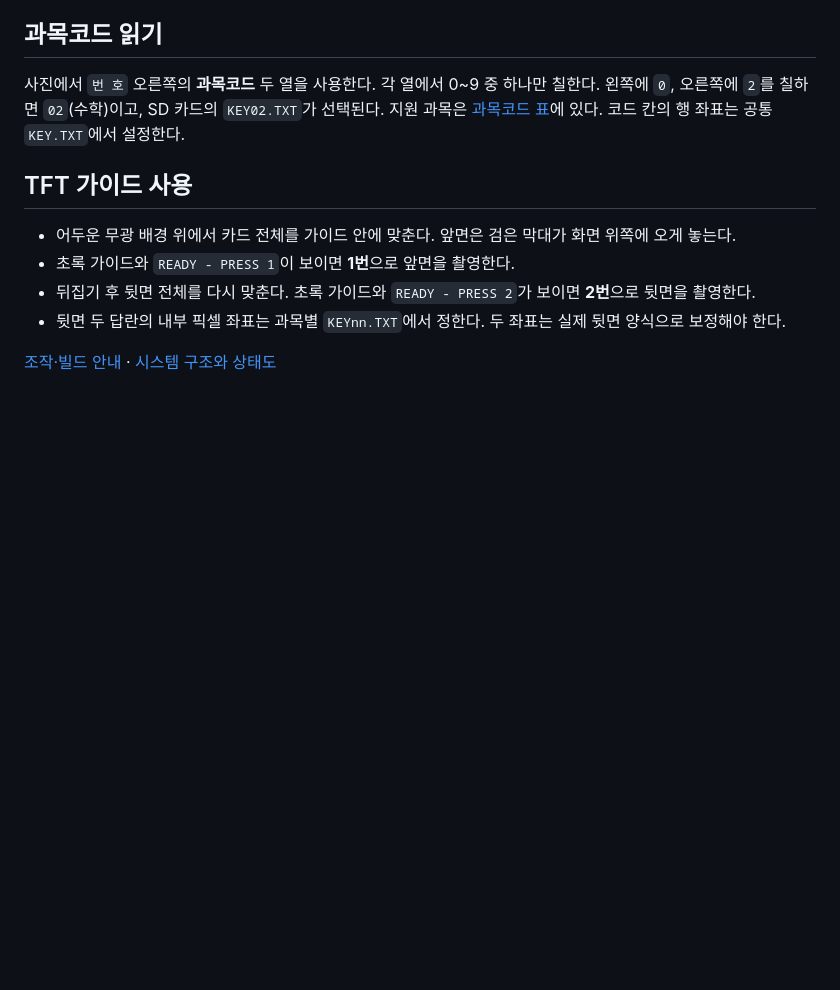
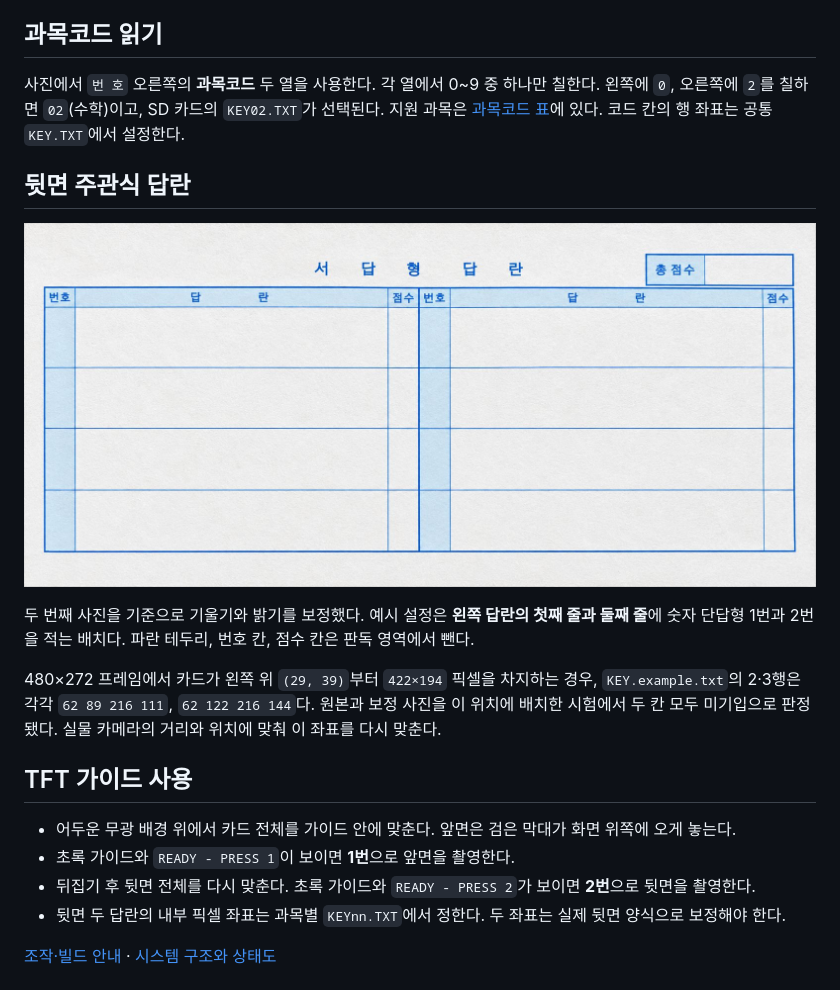
Before and after one commit to yumyum1215/26SoC_Term_Project_OMR_Reader, a Markdown page: docs/omr-card.md, the part around the change. Drawn GitHub-style; pictures changed too: docs/images/omr-card-back.jpg (added); blank space fills up the shorter version.

Commit message:
Document the OMR reverse side and example answer regions

```diff
--- a/docs/omr-card.md
+++ b/docs/omr-card.md
@@ -29,6 +29,14 @@ flowchart TB
 
 사진에서 `번 호` 오른쪽의 **과목코드** 두 열을 사용한다. 각 열에서 0~9 중 하나만 칠한다. 왼쪽에 `0`, 오른쪽에 `2`를 칠하면 `02`(수학)이고, SD 카드의 `KEY02.TXT`가 선택된다. 지원 과목은 [과목코드 표](../README.md#과목코드)에 있다. 코드 칸의 행 좌표는 공통 `KEY.TXT`에서 설정한다.
 
+## 뒷면 주관식 답란
+
+![OMR 카드 뒷면. 서답형 답란이 좌우로 배치된 빈 양식.](images/omr-card-back.jpg)
+
+두 번째 사진을 기준으로 기울기와 밝기를 보정했다. 예시 설정은 **왼쪽 답란의 첫째 줄과 둘째 줄**에 숫자 단답형 1번과 2번을 적는 배치다. 파란 테두리, 번호 칸, 점수 칸은 판독 영역에서 뺀다.
+
+480×272 프레임에서 카드가 왼쪽 위 `(29, 39)`부터 `422×194` 픽셀을 차지하는 경우, `KEY.example.txt`의 2·3행은 각각 `62 89 216 111`, `62 122 216 144`다. 원본과 보정 사진을 이 위치에 배치한 시험에서 두 칸 모두 미기입으로 판정됐다. 실물 카메라의 거리와 위치에 맞춰 이 좌표를 다시 맞춘다.
+
 ## TFT 가이드 사용
 
 - 어두운 무광 배경 위에서 카드 전체를 가이드 안에 맞춘다. 앞면은 검은 막대가 화면 위쪽에 오게 놓는다.
```
Also changed, not shown: README.md (+2 -0 lines), term_project/README.md (+1 -1 lines), 1 other file.
